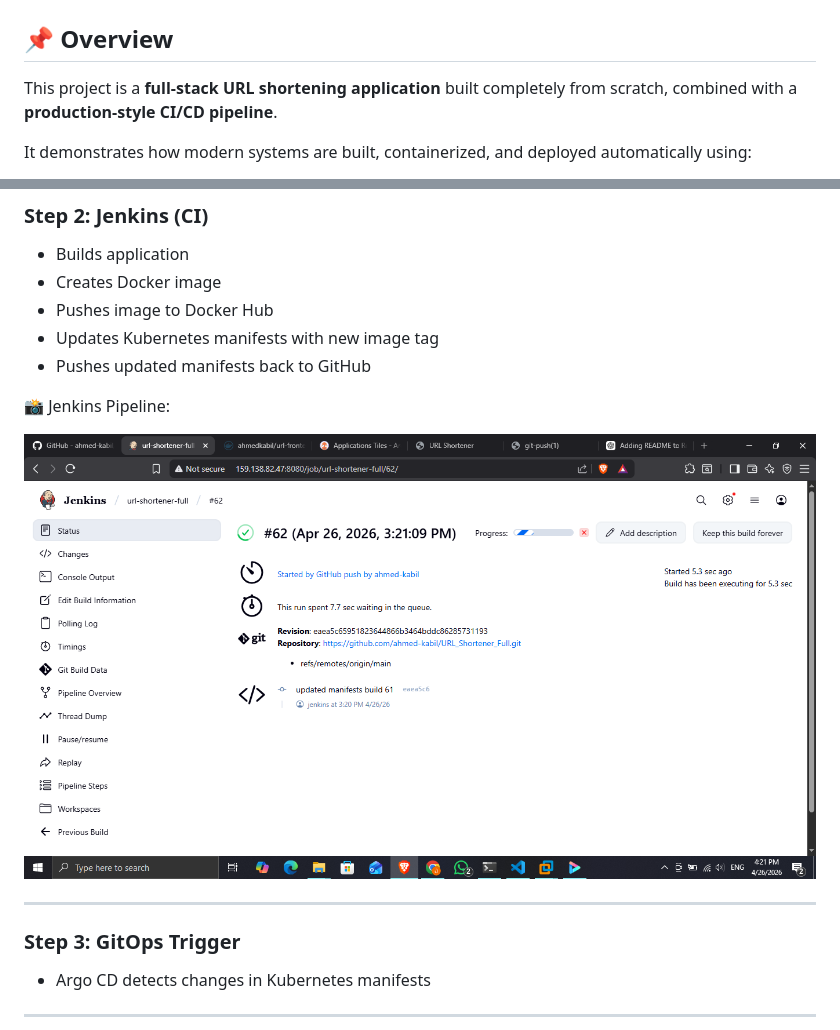
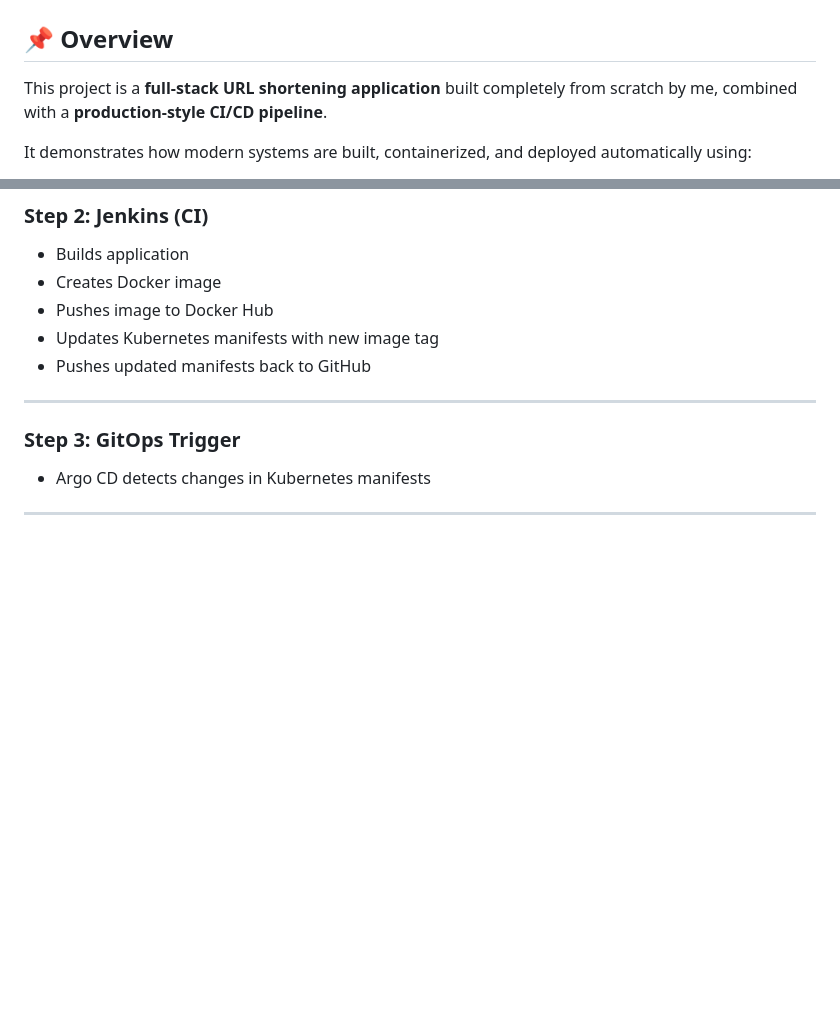
Before and after one commit to ahmed-kabil/URL_Shortener_Full, a Markdown page: README.md, 2 parts joined by grey strips. Rendered like a GitHub page; blank space fills up the shorter version.

```diff
--- a/README.md
+++ b/README.md
@@ -2,7 +2,7 @@
 
 ## 📌 Overview
 
-This project is a **full-stack URL shortening application** built completely from scratch, combined with a **production-style CI/CD pipeline**.
+This project is a **full-stack URL shortening application** built completely from scratch by me, combined with a **production-style CI/CD pipeline**.
 
 It demonstrates how modern systems are built, containerized, and deployed automatically using:
 
@@ -71,9 +71,6 @@ Developer → GitHub → Jenkins (CI) → Docker Hub → GitHub (K8s manifests)
 * Updates Kubernetes manifests with new image tag
 * Pushes updated manifests back to GitHub
 
-📸 Jenkins Pipeline:
-
-![Jenkins Pipeline](./screenshots/jenkins-trigered.png)
 
 ---
 
```
